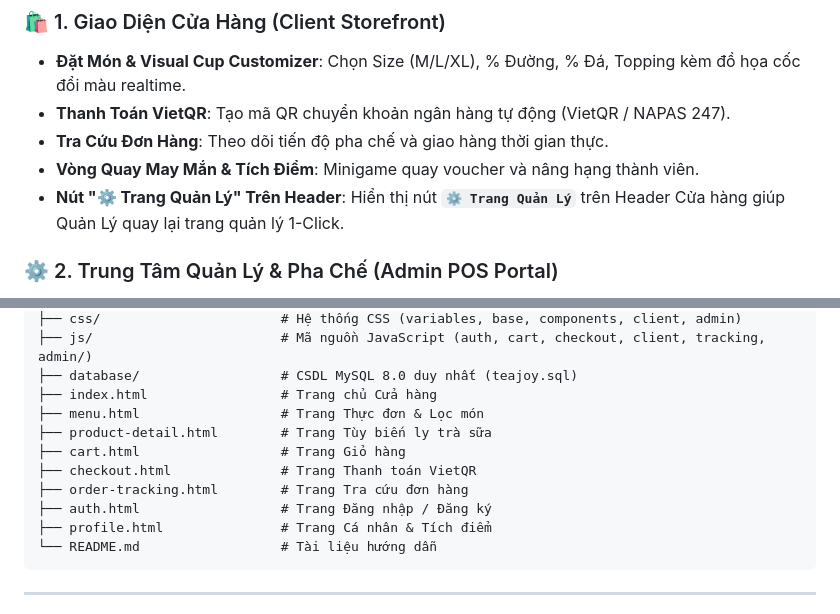
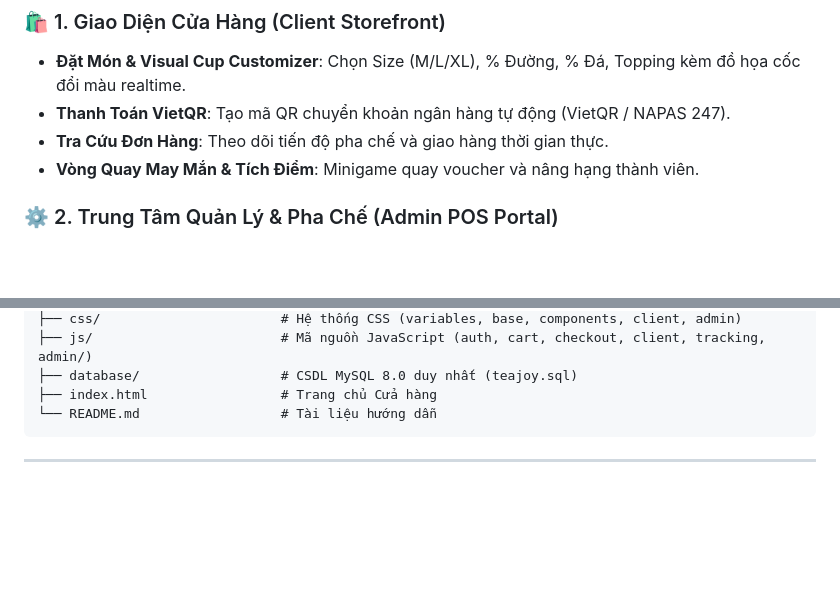
Before and after one commit to trunghieu0225/trasua, a Markdown page: README.md, 2 parts joined by grey strips. Rendered like a GitHub page; blank space fills up the shorter version.

````diff
--- a/README.md
+++ b/README.md
@@ -17,7 +17,6 @@
 - **Thanh Toán VietQR**: Tạo mã QR chuyển khoản ngân hàng tự động (VietQR / NAPAS 247).
 - **Tra Cứu Đơn Hàng**: Theo dõi tiến độ pha chế và giao hàng thời gian thực.
 - **Vòng Quay May Mắn & Tích Điểm**: Minigame quay voucher và nâng hạng thành viên.
-- **Nút "⚙️ Trang Quản Lý" Trên Header**: Hiển thị nút **`⚙️ Trang Quản Lý`** trên Header Cửa hàng giúp Quản Lý quay lại trang quản lý 1-Click.
 
 ### ⚙️ 2. Trung Tâm Quản Lý & Pha Chế (Admin POS Portal)
 - **📊 Dashboard Báo Cáo**: Thống kê KPI doanh thu, số đơn, khách mới & biểu đồ Chart.js.
@@ -50,13 +49,6 @@ trasua/
 ├── js/                        # Mã nguồn JavaScript (auth, cart, checkout, client, tracking, admin/)
 ├── database/                  # CSDL MySQL 8.0 duy nhất (teajoy.sql)
 ├── index.html                 # Trang chủ Cửa hàng
-├── menu.html                  # Trang Thực đơn & Lọc món
-├── product-detail.html        # Trang Tùy biến ly trà sữa
-├── cart.html                  # Trang Giỏ hàng
-├── checkout.html              # Trang Thanh toán VietQR
-├── order-tracking.html        # Trang Tra cứu đơn hàng
-├── auth.html                  # Trang Đăng nhập / Đăng ký
-├── profile.html               # Trang Cá nhân & Tích điểm
 └── README.md                  # Tài liệu hướng dẫn
 ```
 
````
